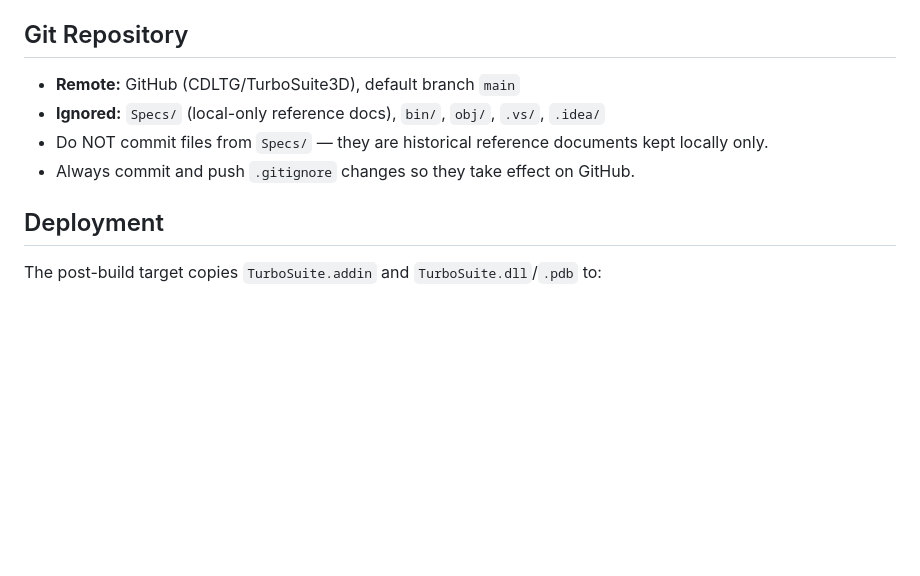
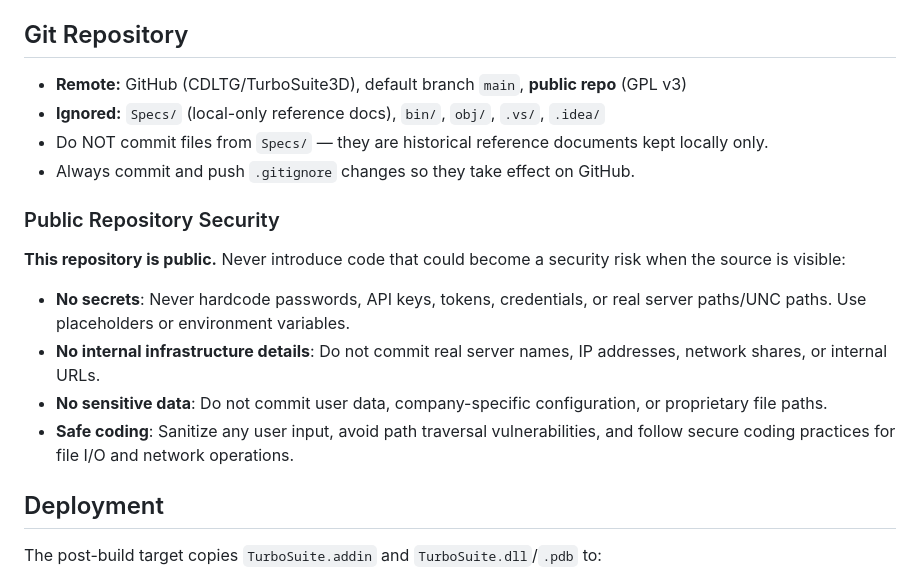
Before and after one commit to CDLTG/TurboSuite3D, a Markdown page: CLAUDE.md, the part around the change. Rendered like a GitHub page; blank space fills up the shorter version.

Commit message:
Add public repo security guidelines to CLAUDE.md
Co-Authored-By: Claude Opus 4.6 <noreply@anthropic.com>

```diff
--- a/CLAUDE.md
+++ b/CLAUDE.md
@@ -18,10 +18,18 @@ Platform target is **x64**. The solution contains two projects: `TurboSuite.cspr
 
 ## Git Repository
 
-- **Remote:** GitHub (CDLTG/TurboSuite3D), default branch `main`
+- **Remote:** GitHub (CDLTG/TurboSuite3D), default branch `main`, **public repo** (GPL v3)
 - **Ignored:** `Specs/` (local-only reference docs), `bin/`, `obj/`, `.vs/`, `.idea/`
 - Do NOT commit files from `Specs/` — they are historical reference documents kept locally only.
 - Always commit and push `.gitignore` changes so they take effect on GitHub.
+
+### Public Repository Security
+
+**This repository is public.** Never introduce code that could become a security risk when the source is visible:
+- **No secrets**: Never hardcode passwords, API keys, tokens, credentials, or real server paths/UNC paths. Use placeholders or environment variables.
+- **No internal infrastructure details**: Do not commit real server names, IP addresses, network shares, or internal URLs.
+- **No sensitive data**: Do not commit user data, company-specific configuration, or proprietary file paths.
+- **Safe coding**: Sanitize any user input, avoid path traversal vulnerabilities, and follow secure coding practices for file I/O and network operations.
 
 ## Deployment
 
```
